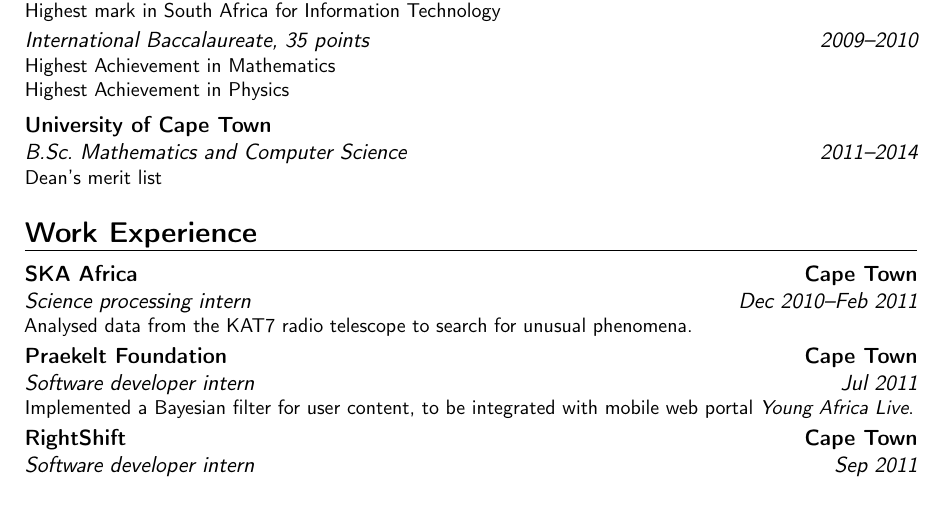
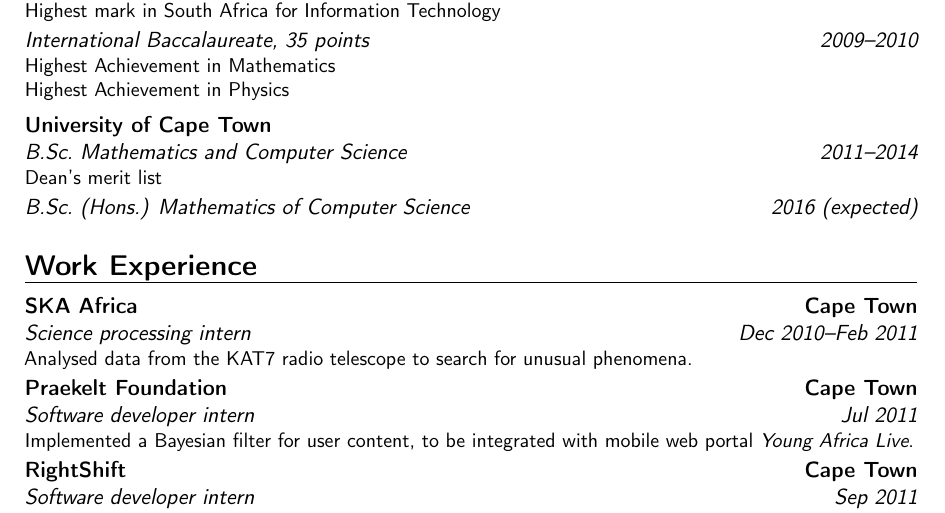
Before and after one commit to kierendavies/cv, a LaTeX CV (cv-moderncv.tex): part of page 1 of 2, cut so that both start at the same text. Compiled offline with pdfLaTeX.

Commit message:
Add honours (expected)

```diff
--- a/cv-moderncv.tex
+++ b/cv-moderncv.tex
@@ -48,6 +48,7 @@
 \cventry{2011--2014}{B.Sc.~Mathematics and Computer Science}{University of Cape Town}{}{}{%
     Dean's merit list
 }
+\cventryfollowon{2016 (expected)}{B.Sc.~(Hons.) Mathematics of Computer Science}{}{}{}{}
 
 \section{Work Experience}
 \cventry{Dec 2010--Feb 2011}{Science processing intern}{SKA Africa}{Cape Town}{}{
```
Also changed, not shown: cv-moderncv.pdf.
